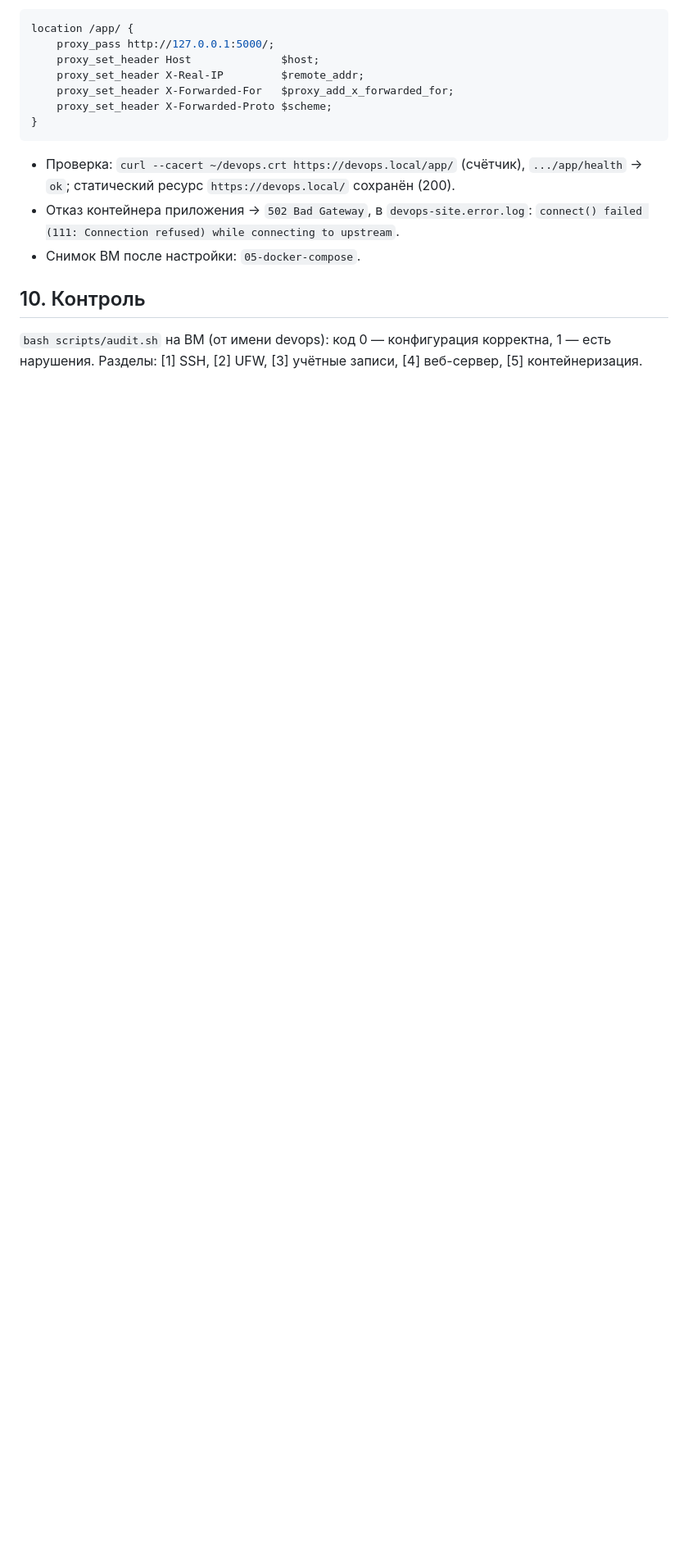
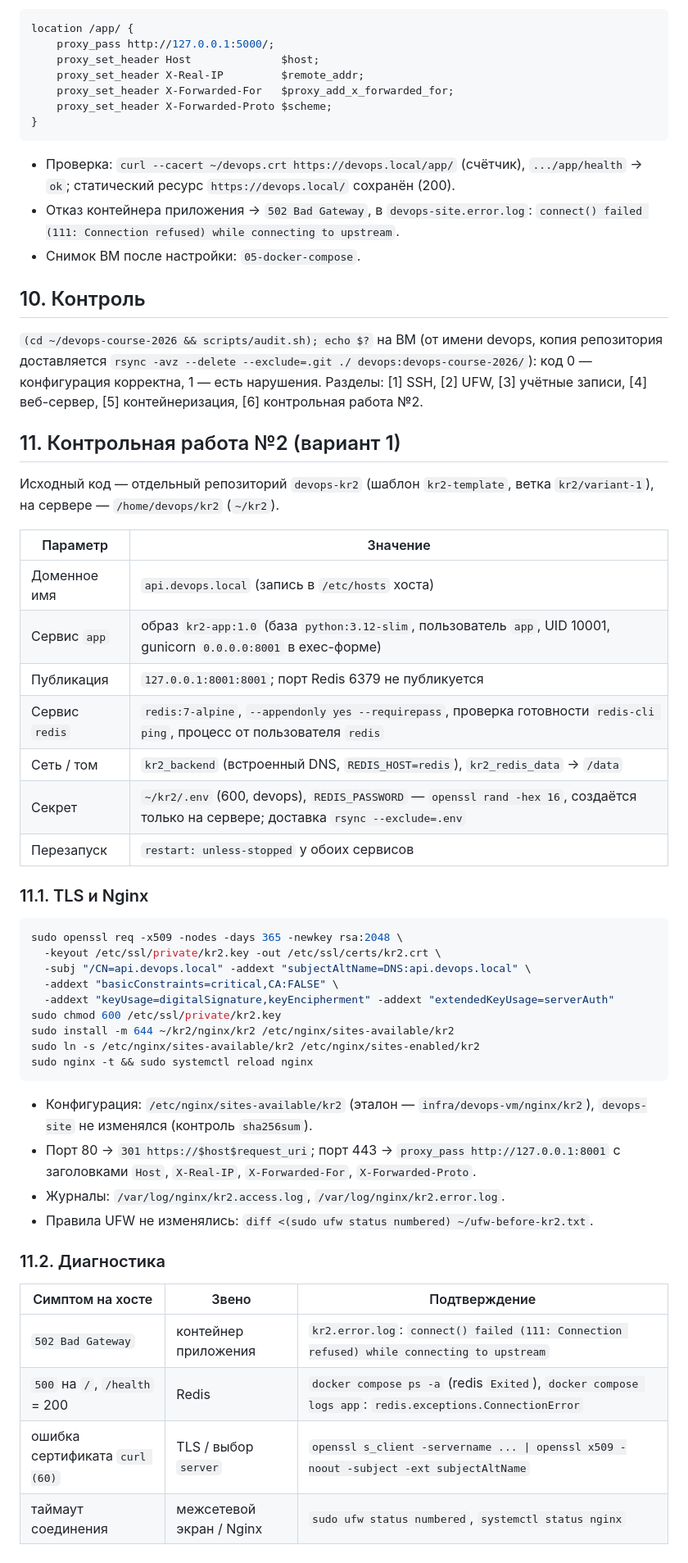
Before and after one commit to maxim007mv/devops-course-2026-mirror, a Markdown page: docs/server-setup.md, the part around one of its changes. Shown at 82% size. Drawn GitHub-style; blank space fills up the shorter version.

Commit message:
docs: add KR2 section and update snapshot table in server-setup.md

````diff
--- a/docs/server-setup.md
+++ b/docs/server-setup.md
@@ -183,4 +185,46 @@ location /app/ {
 
 ## 10. Контроль
 
-`bash scripts/audit.sh` на ВМ (от имени devops): код 0 — конфигурация корректна, 1 — есть нарушения. Разделы: [1] SSH, [2] UFW, [3] учётные записи, [4] веб-сервер, [5] контейнеризация.
+`(cd ~/devops-course-2026 && scripts/audit.sh); echo $?` на ВМ (от имени devops, копия репозитория доставляется `rsync -avz --delete --exclude=.git ./ devops:devops-course-2026/`): код 0 — конфигурация корректна, 1 — есть нарушения. Разделы: [1] SSH, [2] UFW, [3] учётные записи, [4] веб-сервер, [5] контейнеризация, [6] контрольная работа №2.
+
+## 11. Контрольная работа №2 (вариант 1)
+
+Исходный код — отдельный репозиторий `devops-kr2` (шаблон `kr2-template`, ветка `kr2/variant-1`), на сервере — `/home/devops/kr2` (`~/kr2`).
+
+| Параметр | Значение |
+|---|---|
+| Доменное имя | `api.devops.local` (запись в `/etc/hosts` хоста) |
+| Сервис `app` | образ `kr2-app:1.0` (база `python:3.12-slim`, пользователь `app`, UID 10001, gunicorn `0.0.0.0:8001` в exec-форме) |
+| Публикация | `127.0.0.1:8001:8001`; порт Redis 6379 не публикуется |
+| Сервис `redis` | `redis:7-alpine`, `--appendonly yes --requirepass`, проверка готовности `redis-cli ping`, процесс от пользователя `redis` |
+| Сеть / том | `kr2_backend` (встроенный DNS, `REDIS_HOST=redis`), `kr2_redis_data` → `/data` |
+| Секрет | `~/kr2/.env` (600, devops), `REDIS_PASSWORD` — `openssl rand -hex 16`, создаётся только на сервере; доставка `rsync --exclude=.env` |
+| Перезапуск | `restart: unless-stopped` у обоих сервисов |
+
+### 11.1. TLS и Nginx
+
+```bash
+sudo openssl req -x509 -nodes -days 365 -newkey rsa:2048 \
+  -keyout /etc/ssl/private/kr2.key -out /etc/ssl/certs/kr2.crt \
+  -subj "/CN=api.devops.local" -addext "subjectAltName=DNS:api.devops.local" \
+  -addext "basicConstraints=critical,CA:FALSE" \
+  -addext "keyUsage=digitalSignature,keyEncipherment" -addext "extendedKeyUsage=serverAuth"
+sudo chmod 600 /etc/ssl/private/kr2.key
+sudo install -m 644 ~/kr2/nginx/kr2 /etc/nginx/sites-available/kr2
+sudo ln -s /etc/nginx/sites-available/kr2 /etc/nginx/sites-enabled/kr2
+sudo nginx -t && sudo systemctl reload nginx
+```
+
+* Конфигурация: `/etc/nginx/sites-available/kr2` (эталон — `infra/devops-vm/nginx/kr2`), `devops-site` не изменялся (контроль `sha256sum`).
+* Порт 80 → `301 https://$host$request_uri`; порт 443 → `proxy_pass http://127.0.0.1:8001` с заголовками `Host`, `X-Real-IP`, `X-Forwarded-For`, `X-Forwarded-Proto`.
+* Журналы: `/var/log/nginx/kr2.access.log`, `/var/log/nginx/kr2.error.log`.
+* Правила UFW не изменялись: `diff <(sudo ufw status numbered) ~/ufw-before-kr2.txt`.
+
+### 11.2. Диагностика
+
+| Симптом на хосте | Звено | Подтверждение |
+|---|---|---|
+| `502 Bad Gateway` | контейнер приложения | `kr2.error.log`: `connect() failed (111: Connection refused) while connecting to upstream` |
+| `500` на `/`, `/health` = 200 | Redis | `docker compose ps -a` (redis `Exited`), `docker compose logs app`: `redis.exceptions.ConnectionError` |
+| ошибка сертификата `curl (60)` | TLS / выбор `server` | `openssl s_client -servername ... \| openssl x509 -noout -subject -ext subjectAltName` |
+| таймаут соединения | межсетевой экран / Nginx | `sudo ufw status numbered`, `systemctl status nginx` |
````
Also changed, not shown: other parts of docs/server-setup.md (+7 -5 lines).
